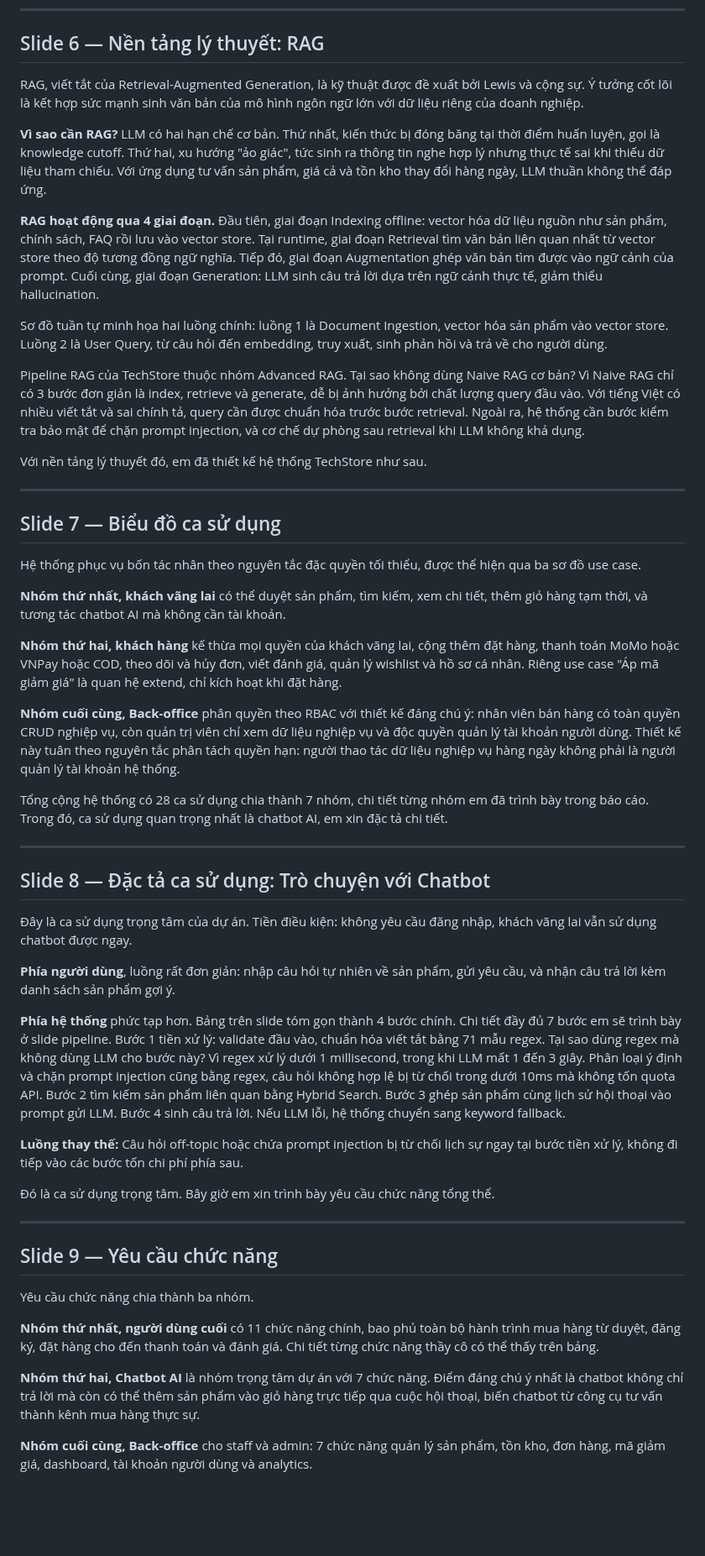
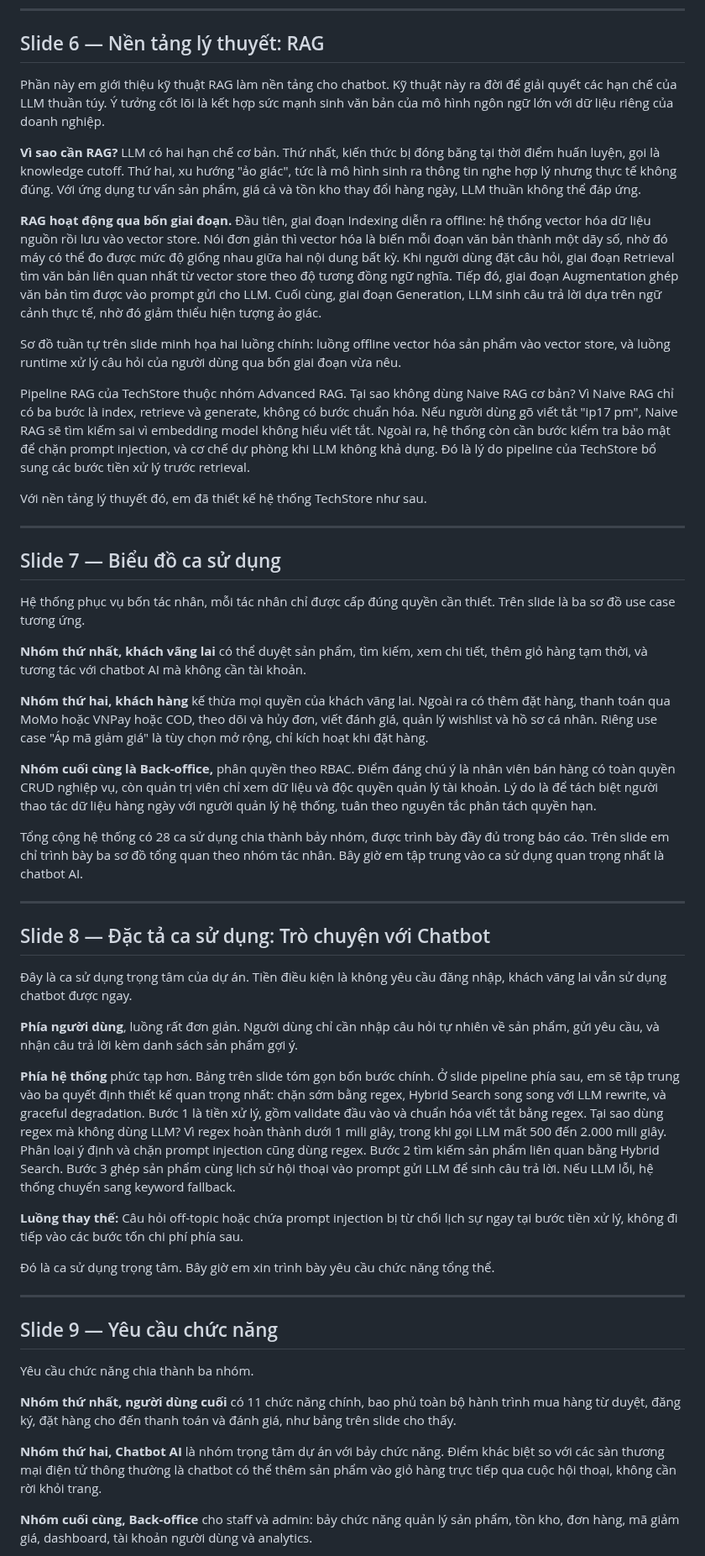
Before and after one commit to MinhThang1009/E-commerce-website, a Markdown page: slide/SCRIPT.md, the part around one of its changes. Shown at 84% size. GitHub-like rendering; blank space fills up the shorter version.

```diff
--- a/slide/SCRIPT.md
+++ b/slide/SCRIPT.md
@@ -62,15 +62,15 @@ TechStore giải quyết bốn thách thức vừa nêu qua bốn điểm cốt
 
 ## Slide 6 — Nền tảng lý thuyết: RAG
 
-RAG, viết tắt của Retrieval-Augmented Generation, là kỹ thuật được đề xuất bởi Lewis và cộng sự. Ý tưởng cốt lõi là kết hợp sức mạnh sinh văn bản của mô hình ngôn ngữ lớn với dữ liệu riêng của doanh nghiệp.
+Phần này em giới thiệu kỹ thuật RAG làm nền tảng cho chatbot. Kỹ thuật này ra đời để giải quyết các hạn chế của LLM thuần túy. Ý tưởng cốt lõi là kết hợp sức mạnh sinh văn bản của mô hình ngôn ngữ lớn với dữ liệu riêng của doanh nghiệp.
 
-**Vì sao cần RAG?** LLM có hai hạn chế cơ bản. Thứ nhất, kiến thức bị đóng băng tại thời điểm huấn luyện, gọi là knowledge cutoff. Thứ hai, xu hướng "ảo giác", tức sinh ra thông tin nghe hợp lý nhưng thực tế sai khi thiếu dữ liệu tham chiếu. Với ứng dụng tư vấn sản phẩm, giá cả và tồn kho thay đổi hàng ngày, LLM thuần không thể đáp ứng.
+**Vì sao cần RAG?** LLM có hai hạn chế cơ bản. Thứ nhất, kiến thức bị đóng băng tại thời điểm huấn luyện, gọi là knowledge cutoff. Thứ hai, xu hướng "ảo giác", tức là mô hình sinh ra thông tin nghe hợp lý nhưng thực tế không đúng. Với ứng dụng tư vấn sản phẩm, giá cả và tồn kho thay đổi hàng ngày, LLM thuần không thể đáp ứng.
 
-**RAG hoạt động qua 4 giai đoạn.** Đầu tiên, giai đoạn Indexing offline: vector hóa dữ liệu nguồn như sản phẩm, chính sách, FAQ rồi lưu vào vector store. Tại runtime, giai đoạn Retrieval tìm văn bản liên quan nhất từ vector store theo độ tương đồng ngữ nghĩa. Tiếp đó, giai đoạn Augmentation ghép văn bản tìm được vào ngữ cảnh của prompt. Cuối cùng, giai đoạn Generation: LLM sinh câu trả lời dựa trên ngữ cảnh thực tế, giảm thiểu hallucination.
+**RAG hoạt động qua bốn giai đoạn.** Đầu tiên, giai đoạn Indexing diễn ra offline: hệ thống vector hóa dữ liệu nguồn rồi lưu vào vector store. Nói đơn giản thì vector hóa là biến mỗi đoạn văn bản thành một dãy số, nhờ đó máy có thể đo được mức độ giống nhau giữa hai nội dung bất kỳ. Khi người dùng đặt câu hỏi, giai đoạn Retrieval tìm văn bản liên quan nhất từ vector store theo độ tương đồng ngữ nghĩa. Tiếp đó, giai đoạn Augmentation ghép văn bản tìm được vào prompt gửi cho LLM. Cuối cùng, giai đoạn Generation, LLM sinh câu trả lời dựa trên ngữ cảnh thực tế, nhờ đó giảm thiểu hiện tượng ảo giác.
 
-Sơ đồ tuần tự minh họa hai luồng chính: luồng 1 là Document Ingestion, vector hóa sản phẩm vào vector store. Luồng 2 là User Query, từ câu hỏi đến embedding, truy xuất, sinh phản hồi và trả về cho người dùng.
+Sơ đồ tuần tự trên slide minh họa hai luồng chính: luồng offline vector hóa sản phẩm vào vector store, và luồng runtime xử lý câu hỏi của người dùng qua bốn giai đoạn vừa nêu.
 
-Pipeline RAG của TechStore thuộc nhóm Advanced RAG. Tại sao không dùng Naive RAG cơ bản? Vì Naive RAG chỉ có 3 bước đơn giản là index, retrieve và generate, dễ bị ảnh hưởng bởi chất lượng query đầu vào. Với tiếng Việt có nhiều viết tắt và sai chính tả, query cần được chuẩn hóa trước bước retrieval. Ngoài ra, hệ thống cần bước kiểm tra bảo mật để chặn prompt injection, và cơ chế dự phòng sau retrieval khi LLM không khả dụng.
+Pipeline RAG của TechStore thuộc nhóm Advanced RAG. Tại sao không dùng Naive RAG cơ bản? Vì Naive RAG chỉ có ba bước là index, retrieve và generate, không có bước chuẩn hóa. Nếu người dùng gõ viết tắt "ip17 pm", Naive RAG sẽ tìm kiếm sai vì embedding model không hiểu viết tắt. Ngoài ra, hệ thống còn cần bước kiểm tra bảo mật để chặn prompt injection, và cơ chế dự phòng khi LLM không khả dụng. Đó là lý do pipeline của TechStore bổ sung các bước tiền xử lý trước retrieval.
 
 Với nền tảng lý thuyết đó, em đã thiết kế hệ thống TechStore như sau.
 
@@ -78,25 +78,25 @@ Với nền tảng lý thuyết đó, em đã thiết kế hệ thống TechStor
 
 ## Slide 7 — Biểu đồ ca sử dụng
 
-Hệ thống phục vụ bốn tác nhân theo nguyên tắc đặc quyền tối thiểu, được thể hiện qua ba sơ đồ use case.
+Hệ thống phục vụ bốn tác nhân, mỗi tác nhân chỉ được cấp đúng quyền cần thiết. Trên slide là ba sơ đồ use case tương ứng.
 
-**Nhóm thứ nhất, khách vãng lai** có thể duyệt sản phẩm, tìm kiếm, xem chi tiết, thêm giỏ hàng tạm thời, và tương tác chatbot AI mà không cần tài khoản.
+**Nhóm thứ nhất, khách vãng lai** có thể duyệt sản phẩm, tìm kiếm, xem chi tiết, thêm giỏ hàng tạm thời, và tương tác với chatbot AI mà không cần tài khoản.
 
-**Nhóm thứ hai, khách hàng** kế thừa mọi quyền của khách vãng lai, cộng thêm đặt hàng, thanh toán MoMo hoặc VNPay hoặc COD, theo dõi và hủy đơn, viết đánh giá, quản lý wishlist và hồ sơ cá nhân. Riêng use case "Áp mã giảm giá" là quan hệ extend, chỉ kích hoạt khi đặt hàng.
+**Nhóm thứ hai, khách hàng** kế thừa mọi quyền của khách vãng lai. Ngoài ra có thêm đặt hàng, thanh toán qua MoMo hoặc VNPay hoặc COD, theo dõi và hủy đơn, viết đánh giá, quản lý wishlist và hồ sơ cá nhân. Riêng use case "Áp mã giảm giá" là tùy chọn mở rộng, chỉ kích hoạt khi đặt hàng.
 
-**Nhóm cuối cùng, Back-office** phân quyền theo RBAC với thiết kế đáng chú ý: nhân viên bán hàng có toàn quyền CRUD nghiệp vụ, còn quản trị viên chỉ xem dữ liệu nghiệp vụ và độc quyền quản lý tài khoản người dùng. Thiết kế này tuân theo nguyên tắc phân tách quyền hạn: người thao tác dữ liệu nghiệp vụ hàng ngày không phải là người quản lý tài khoản hệ thống.
+**Nhóm cuối cùng là Back-office,** phân quyền theo RBAC. Điểm đáng chú ý là nhân viên bán hàng có toàn quyền CRUD nghiệp vụ, còn quản trị viên chỉ xem dữ liệu và độc quyền quản lý tài khoản. Lý do là để tách biệt người thao tác dữ liệu hàng ngày với người quản lý hệ thống, tuân theo nguyên tắc phân tách quyền hạn.
 
-Tổng cộng hệ thống có 28 ca sử dụng chia thành 7 nhóm, chi tiết từng nhóm em đã trình bày trong báo cáo. Trong đó, ca sử dụng quan trọng nhất là chatbot AI, em xin đặc tả chi tiết.
+Tổng cộng hệ thống có 28 ca sử dụng chia thành bảy nhóm, được trình bày đầy đủ trong báo cáo. Trên slide em chỉ trình bày ba sơ đồ tổng quan theo nhóm tác nhân. Bây giờ em tập trung vào ca sử dụng quan trọng nhất là chatbot AI.
 
 ---
 
 ## Slide 8 — Đặc tả ca sử dụng: Trò chuyện với Chatbot
 
-Đây là ca sử dụng trọng tâm của dự án. Tiền điều kiện: không yêu cầu đăng nhập, khách vãng lai vẫn sử dụng chatbot được ngay.
+Đây là ca sử dụng trọng tâm của dự án. Tiền điều kiện là không yêu cầu đăng nhập, khách vãng lai vẫn sử dụng chatbot được ngay.
 
-**Phía người dùng**, luồng rất đơn giản: nhập câu hỏi tự nhiên về sản phẩm, gửi yêu cầu, và nhận câu trả lời kèm danh sách sản phẩm gợi ý.
+**Phía người dùng**, luồng rất đơn giản. Người dùng chỉ cần nhập câu hỏi tự nhiên về sản phẩm, gửi yêu cầu, và nhận câu trả lời kèm danh sách sản phẩm gợi ý.
 
-**Phía hệ thống** phức tạp hơn. Bảng trên slide tóm gọn thành 4 bước chính. Chi tiết đầy đủ 7 bước em sẽ trình bày ở slide pipeline. Bước 1 tiền xử lý: validate đầu vào, chuẩn hóa viết tắt bằng 71 mẫu regex. Tại sao dùng regex mà không dùng LLM cho bước này? Vì regex xử lý dưới 1 millisecond, trong khi LLM mất 1 đến 3 giây. Phân loại ý định và chặn prompt injection cũng bằng regex, câu hỏi không hợp lệ bị từ chối trong dưới 10ms mà không tốn quota API. Bước 2 tìm kiếm sản phẩm liên quan bằng Hybrid Search. Bước 3 ghép sản phẩm cùng lịch sử hội thoại vào prompt gửi LLM. Bước 4 sinh câu trả lời. Nếu LLM lỗi, hệ thống chuyển sang keyword fallback.
+**Phía hệ thống** phức tạp hơn. Bảng trên slide tóm gọn bốn bước chính. Ở slide pipeline phía sau, em sẽ tập trung vào ba quyết định thiết kế quan trọng nhất: chặn sớm bằng regex, Hybrid Search song song với LLM rewrite, và graceful degradation. Bước 1 là tiền xử lý, gồm validate đầu vào và chuẩn hóa viết tắt bằng regex. Tại sao dùng regex mà không dùng LLM? Vì regex hoàn thành dưới 1 mili giây, trong khi gọi LLM mất 500 đến 2.000 mili giây. Phân loại ý định và chặn prompt injection cũng dùng regex. Bước 2 tìm kiếm sản phẩm liên quan bằng Hybrid Search. Bước 3 ghép sản phẩm cùng lịch sử hội thoại vào prompt gửi LLM để sinh câu trả lời. Nếu LLM lỗi, hệ thống chuyển sang keyword fallback.
 
 **Luồng thay thế:** Câu hỏi off-topic hoặc chứa prompt injection bị từ chối lịch sự ngay tại bước tiền xử lý, không đi tiếp vào các bước tốn chi phí phía sau.
 
@@ -108,9 +108,9 @@ Tổng cộng hệ thống có 28 ca sử dụng chia thành 7 nhóm, chi tiết
 
 Yêu cầu chức năng chia thành ba nhóm.
 
-**Nhóm thứ nhất, người dùng cuối** có 11 chức năng chính, bao phủ toàn bộ hành trình mua hàng từ duyệt, đăng ký, đặt hàng cho đến thanh toán và đánh giá. Chi tiết từng chức năng thầy cô có thể thấy trên bảng.
+**Nhóm thứ nhất, người dùng cuối** có 11 chức năng chính, bao phủ toàn bộ hành trình mua hàng từ duyệt, đăng ký, đặt hàng cho đến thanh toán và đánh giá, như bảng trên slide cho thấy.
 
-**Nhóm thứ hai, Chatbot AI** là nhóm trọng tâm dự án với 7 chức năng. Điểm đáng chú ý nhất là chatbot không chỉ trả lời mà còn có thể thêm sản phẩm vào giỏ hàng trực tiếp qua cuộc hội thoại, biến chatbot từ công cụ tư vấn thành kênh mua hàng thực sự.
+**Nhóm thứ hai, Chatbot AI** là nhóm trọng tâm dự án với bảy chức năng. Điểm khác biệt so với các sàn thương mại điện tử thông thường là chatbot có thể thêm sản phẩm vào giỏ hàng trực tiếp qua cuộc hội thoại, không cần rời khỏi trang.
 
-**Nhóm cuối cùng, Back-office** cho staff và admin: 7 chức năng quản lý sản phẩm, tồn kho, đơn hàng, mã giảm giá, dashboard, tài khoản người dùng và analytics.
+**Nhóm cuối cùng, Back-office** cho staff và admin: bảy chức năng quản lý sản phẩm, tồn kho, đơn hàng, mã giảm giá, dashboard, tài khoản người dùng và analytics.
 
```
Also changed, not shown: other parts of slide/SCRIPT.md (+69 -69 lines).
